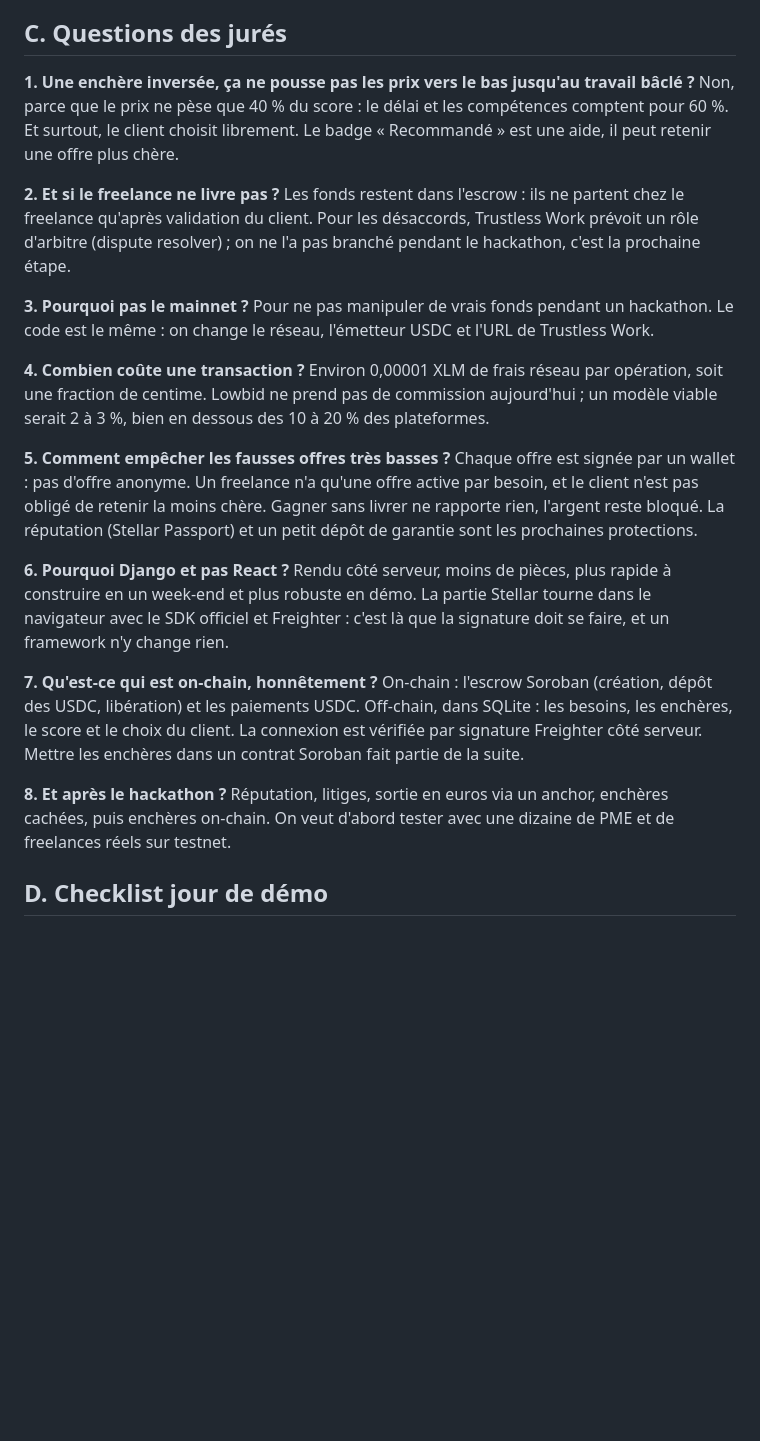
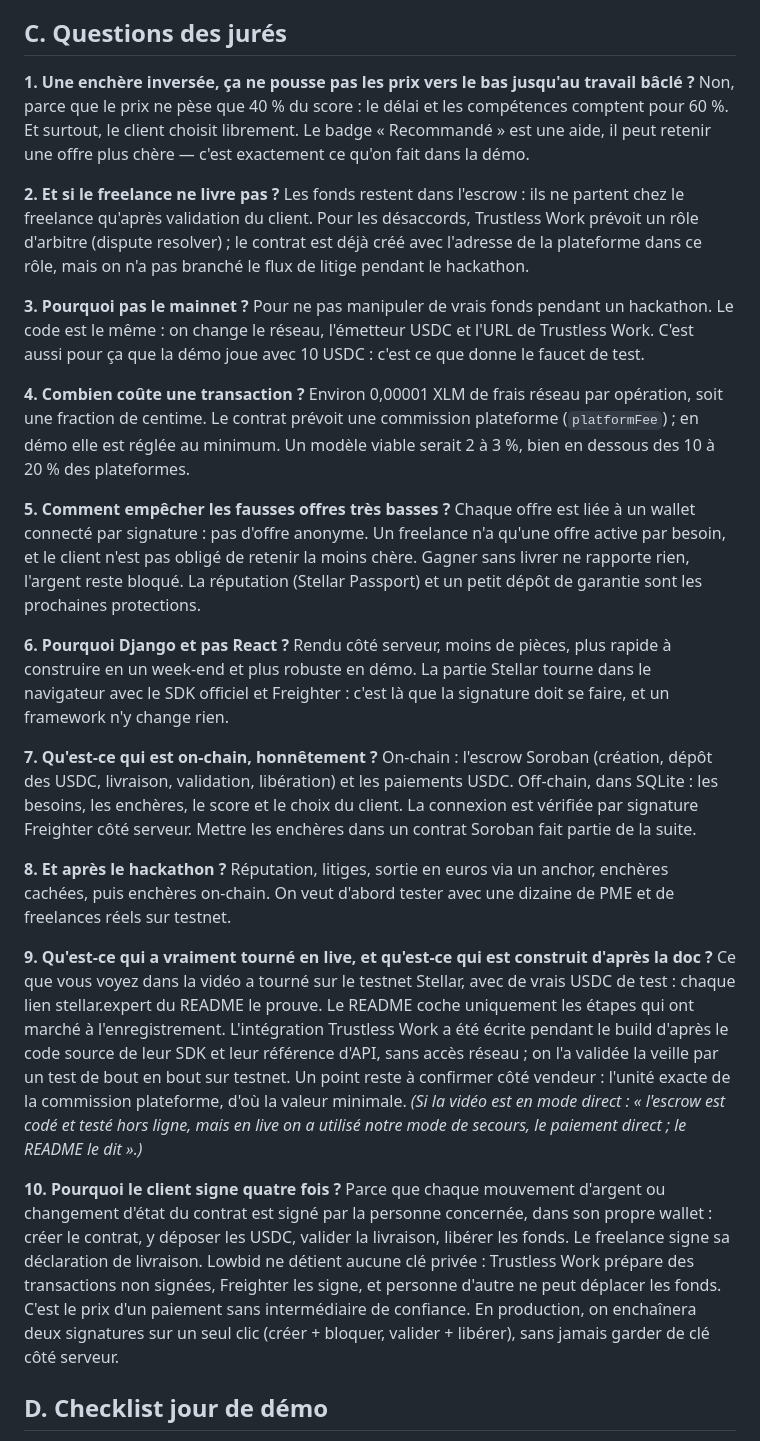
Before and after one commit to elopin42/TaskVault, a Markdown page: docs/PITCH.md, the part around one of its changes. GitHub-like rendering; blank space fills up the shorter version.

```diff
--- a/docs/PITCH.md
+++ b/docs/PITCH.md
@@ -61,28 +79,34 @@ Le timer s'arrête. Lowbid note chaque offre sur le prix, le délai et les comp
 ## C. Questions des jurés
 
 **1. Une enchère inversée, ça ne pousse pas les prix vers le bas jusqu'au travail bâclé ?**
-Non, parce que le prix ne pèse que 40 % du score : le délai et les compétences comptent pour 60 %. Et surtout, le client choisit librement. Le badge « Recommandé » est une aide, il peut retenir une offre plus chère.
+Non, parce que le prix ne pèse que 40 % du score : le délai et les compétences comptent pour 60 %. Et surtout, le client choisit librement. Le badge « Recommandé » est une aide, il peut retenir une offre plus chère — c'est exactement ce qu'on fait dans la démo.
 
 **2. Et si le freelance ne livre pas ?**
-Les fonds restent dans l'escrow : ils ne partent chez le freelance qu'après validation du client. Pour les désaccords, Trustless Work prévoit un rôle d'arbitre (dispute resolver) ; on ne l'a pas branché pendant le hackathon, c'est la prochaine étape.
+Les fonds restent dans l'escrow : ils ne partent chez le freelance qu'après validation du client. Pour les désaccords, Trustless Work prévoit un rôle d'arbitre (dispute resolver) ; le contrat est déjà créé avec l'adresse de la plateforme dans ce rôle, mais on n'a pas branché le flux de litige pendant le hackathon.
 
 **3. Pourquoi pas le mainnet ?**
-Pour ne pas manipuler de vrais fonds pendant un hackathon. Le code est le même : on change le réseau, l'émetteur USDC et l'URL de Trustless Work.
+Pour ne pas manipuler de vrais fonds pendant un hackathon. Le code est le même : on change le réseau, l'émetteur USDC et l'URL de Trustless Work. C'est aussi pour ça que la démo joue avec 10 USDC : c'est ce que donne le faucet de test.
 
 **4. Combien coûte une transaction ?**
-Environ 0,00001 XLM de frais réseau par opération, soit une fraction de centime. Lowbid ne prend pas de commission aujourd'hui ; un modèle viable serait 2 à 3 %, bien en dessous des 10 à 20 % des plateformes.
+Environ 0,00001 XLM de frais réseau par opération, soit une fraction de centime. Le contrat prévoit une commission plateforme (`platformFee`) ; en démo elle est réglée au minimum. Un modèle viable serait 2 à 3 %, bien en dessous des 10 à 20 % des plateformes.
 
 **5. Comment empêcher les fausses offres très basses ?**
-Chaque offre est signée par un wallet : pas d'offre anonyme. Un freelance n'a qu'une offre active par besoin, et le client n'est pas obligé de retenir la moins chère. Gagner sans livrer ne rapporte rien, l'argent reste bloqué. La réputation (Stellar Passport) et un petit dépôt de garantie sont les prochaines protections.
+Chaque offre est liée à un wallet connecté par signature : pas d'offre anonyme. Un freelance n'a qu'une offre active par besoin, et le client n'est pas obligé de retenir la moins chère. Gagner sans livrer ne rapporte rien, l'argent reste bloqué. La réputation (Stellar Passport) et un petit dépôt de garantie sont les prochaines protections.
 
 **6. Pourquoi Django et pas React ?**
 Rendu côté serveur, moins de pièces, plus rapide à construire en un week-end et plus robuste en démo. La partie Stellar tourne dans le navigateur avec le SDK officiel et Freighter : c'est là que la signature doit se faire, et un framework n'y change rien.
 
 **7. Qu'est-ce qui est on-chain, honnêtement ?**
-On-chain : l'escrow Soroban (création, dépôt des USDC, libération) et les paiements USDC. Off-chain, dans SQLite : les besoins, les enchères, le score et le choix du client. La connexion est vérifiée par signature Freighter côté serveur. Mettre les enchères dans un contrat Soroban fait partie de la suite.
+On-chain : l'escrow Soroban (création, dépôt des USDC, livraison, validation, libération) et les paiements USDC. Off-chain, dans SQLite : les besoins, les enchères, le score et le choix du client. La connexion est vérifiée par signature Freighter côté serveur. Mettre les enchères dans un contrat Soroban fait partie de la suite.
 
 **8. Et après le hackathon ?**
 Réputation, litiges, sortie en euros via un anchor, enchères cachées, puis enchères on-chain. On veut d'abord tester avec une dizaine de PME et de freelances réels sur testnet.
 
+**9. Qu'est-ce qui a vraiment tourné en live, et qu'est-ce qui est construit d'après la doc ?**
+Ce que vous voyez dans la vidéo a tourné sur le testnet Stellar, avec de vrais USDC de test : chaque lien stellar.expert du README le prouve. Le README coche uniquement les étapes qui ont marché à l'enregistrement. L'intégration Trustless Work a été écrite pendant le build d'après le code source de leur SDK et leur référence d'API, sans accès réseau ; on l'a validée la veille par un test de bout en bout sur testnet. Un point reste à confirmer côté vendeur : l'unité exacte de la commission plateforme, d'où la valeur minimale. *(Si la vidéo est en mode direct : « l'escrow est codé et testé hors ligne, mais en live on a utilisé notre mode de secours, le paiement direct ; le README le dit ».)*
+
+**10. Pourquoi le client signe quatre fois ?**
+Parce que chaque mouvement d'argent ou changement d'état du contrat est signé par la personne concernée, dans son propre wallet : créer le contrat, y déposer les USDC, valider la livraison, libérer les fonds. Le freelance signe sa déclaration de livraison. Lowbid ne détient aucune clé privée : Trustless Work prépare des transactions non signées, Freighter les signe, et personne d'autre ne peut déplacer les fonds. C'est le prix d'un paiement sans intermédiaire de confiance. En production, on enchaînera deux signatures sur un seul clic (créer + bloquer, valider + libérer), sans jamais garder de clé côté serveur.
+
 ## D. Checklist jour de démo
 
```
Also changed, not shown: other parts of docs/PITCH.md (+41 -20 lines), docs/DEMO_RUNBOOK.md (added, +468 -0 lines).
